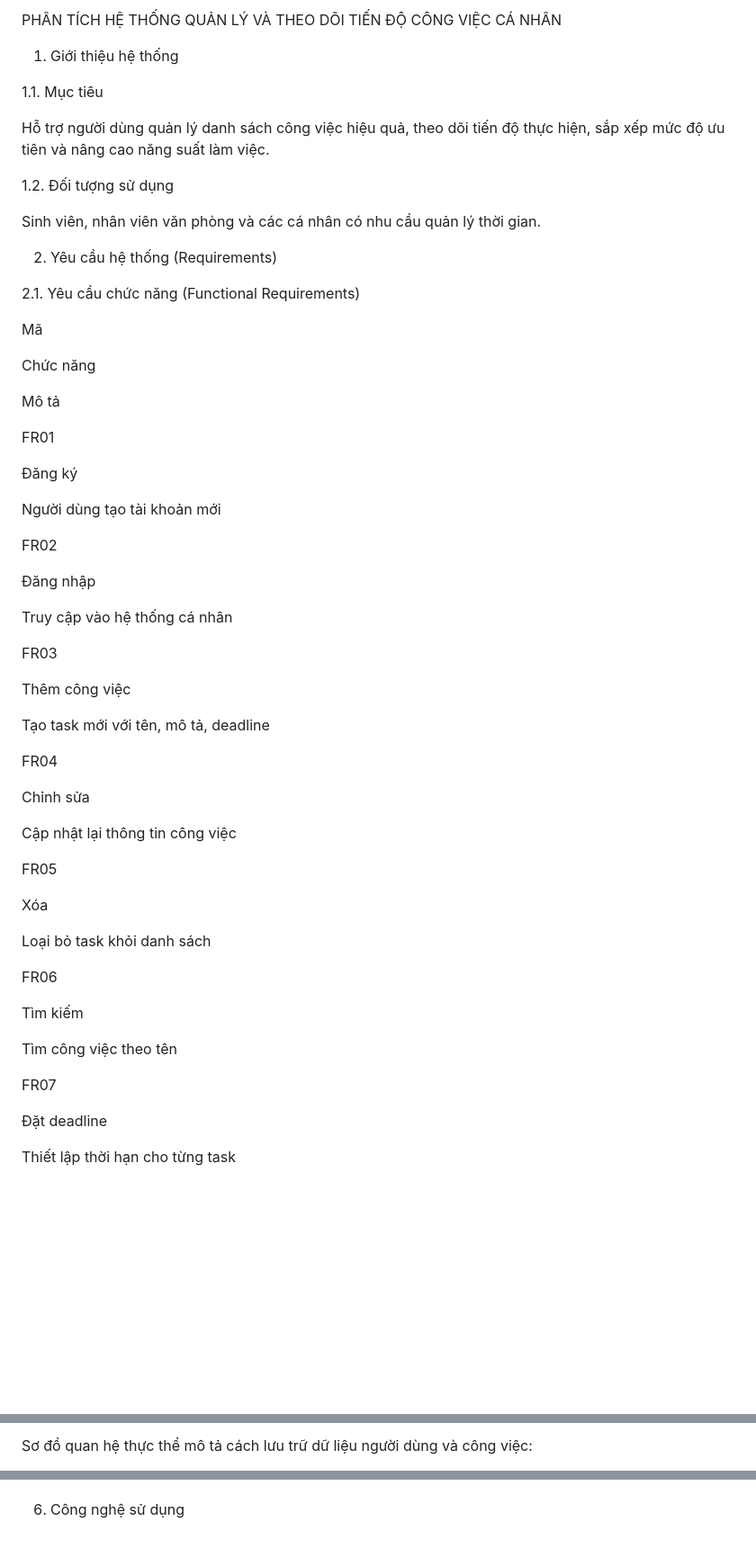
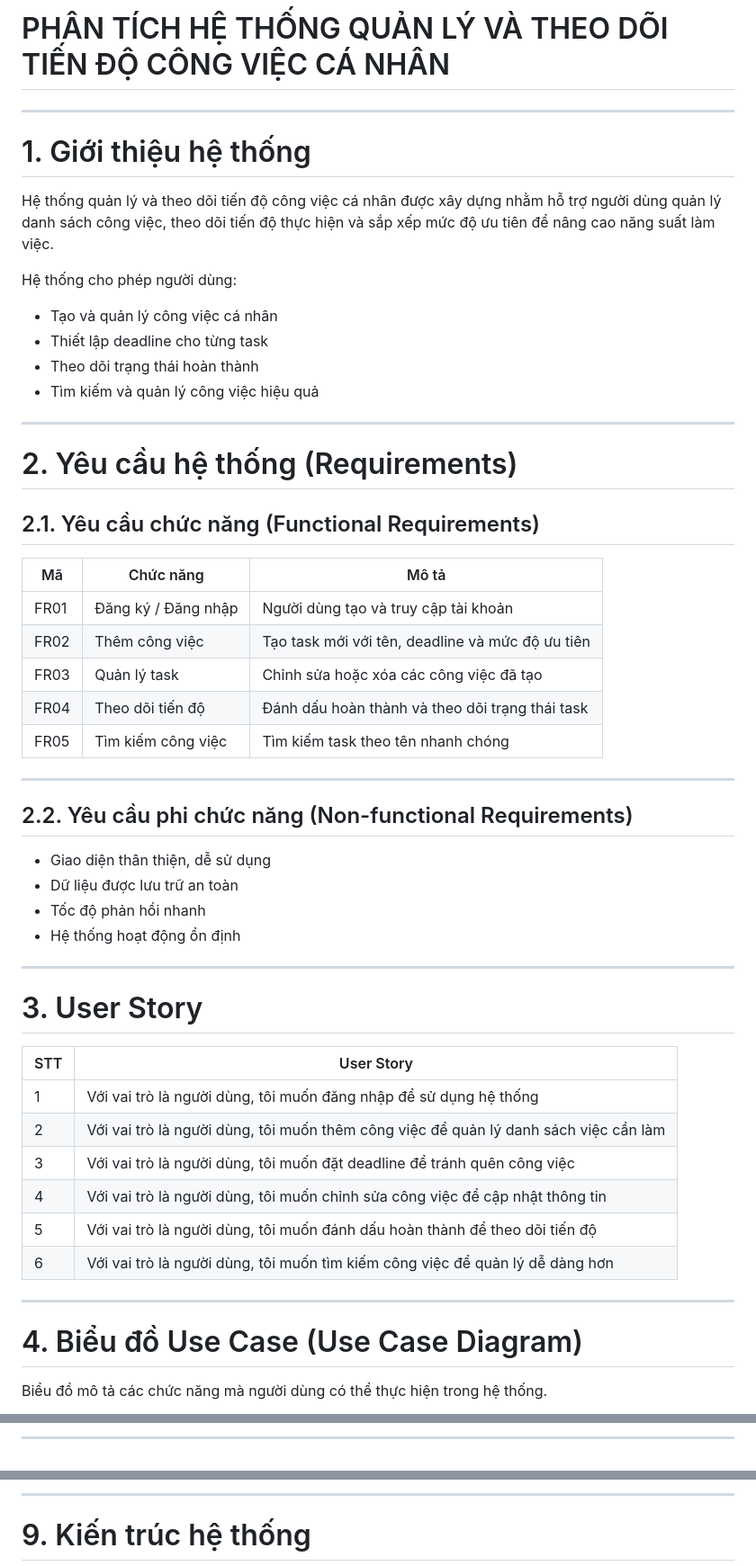
Before and after one commit to anhngocto-prog/He-thong-quan-ly-va-theo-doi-tien-do-cong-viec-ca-nhan, a Markdown page: ANALYSIS.md, 3 parts joined by grey strips. Shown at 90% size. Rendered like a GitHub page; blank space fills up the shorter version.

```diff
--- a/ANALYSIS.md
+++ b/ANALYSIS.md
@@ -1,64 +1,56 @@
-PHÂN TÍCH HỆ THỐNG QUẢN LÝ VÀ THEO DÕI TIẾN ĐỘ CÔNG VIỆC CÁ NHÂN
+# PHÂN TÍCH HỆ THỐNG QUẢN LÝ VÀ THEO DÕI TIẾN ĐỘ CÔNG VIỆC CÁ NHÂN
 
-1. Giới thiệu hệ thống
+---
 
-1.1. Mục tiêu
+# 1. Giới thiệu hệ thống
 
-Hỗ trợ người dùng quản lý danh sách công việc hiệu quả, theo dõi tiến độ thực hiện, sắp xếp mức độ ưu tiên và nâng cao năng suất làm việc.
+Hệ thống quản lý và theo dõi tiến độ công việc cá nhân được xây dựng nhằm hỗ trợ người dùng quản lý danh sách công việc, theo dõi tiến độ thực hiện và sắp xếp mức độ ưu tiên để nâng cao năng suất làm việc.
 
-1.2. Đối tượng sử dụng
+Hệ thống cho phép người dùng:
+- Tạo và quản lý công việc cá nhân
+- Thiết lập deadline cho từng task
+- Theo dõi trạng thái hoàn thành
+- Tìm kiếm và quản lý công việc hiệu quả
 
-Sinh viên, nhân viên văn phòng và các cá nhân có nhu cầu quản lý thời gian.
+---
 
-2. Yêu cầu hệ thống (Requirements)
+# 2. Yêu cầu hệ thống (Requirements)
 
-2.1. Yêu cầu chức năng (Functional Requirements)
+## 2.1. Yêu cầu chức năng (Functional Requirements)
 
-Mã
+| Mã | Chức năng | Mô tả |
+|---|---|---|
+| FR01 | Đăng ký / Đăng nhập | Người dùng tạo và truy cập tài khoản |
+| FR02 | Thêm công việc | Tạo task mới với tên, deadline và mức độ ưu tiên |
+| FR03 | Quản lý task | Chỉnh sửa hoặc xóa các công việc đã tạo |
+| FR04 | Theo dõi tiến độ | Đánh dấu hoàn thành và theo dõi trạng thái task |
+| FR05 | Tìm kiếm công việc | Tìm kiếm task theo tên nhanh chóng |
 
-Chức năng
+---
 
-Mô tả
+## 2.2. Yêu cầu phi chức năng (Non-functional Requirements)
 
-FR01
+- Giao diện thân thiện, dễ sử dụng
+- Dữ liệu được lưu trữ an toàn
+- Tốc độ phản hồi nhanh
+- Hệ thống hoạt động ổn định
 
-Đăng ký
+---
 
-Người dùng tạo tài khoản mới
+# 3. User Story
 
-FR02
+| STT | User Story |
+|---|---|
+| 1 | Với vai trò là người dùng, tôi muốn đăng nhập để sử dụng hệ thống |
+| 2 | Với vai trò là người dùng, tôi muốn thêm công việc để quản lý danh sách việc cần làm |
+| 3 | Với vai trò là người dùng, tôi muốn đặt deadline để tránh quên công việc |
+| 4 | Với vai trò là người dùng, tôi muốn chỉnh sửa công việc để cập nhật thông tin |
+| 5 | Với vai trò là người dùng, tôi muốn đánh dấu hoàn thành để theo dõi tiến độ |
+| 6 | Với vai trò là người dùng, tôi muốn tìm kiếm công việc để quản lý dễ dàng hơn |
 
-Đăng nhập
+---
 
-Truy cập vào hệ thống cá nhân
+# 4. Biểu đồ Use Case (Use Case Diagram)
 
-FR03
+Biểu đồ mô tả các chức năng mà người dùng có thể thực hiện trong hệ thống.
 
-Thêm công việc
-
-Tạo task mới với tên, mô tả, deadline
-
-FR04
-
-Chỉnh sửa
-
-Cập nhật lại thông tin công việc
-
-FR05
-
-Xóa
-
-Loại bỏ task khỏi danh sách
-
-FR06
-
-Tìm kiếm
-
-Tìm công việc theo tên
-
-FR07
-
-Đặt deadline
-
-Thiết lập thời hạn cho từng task
-
@@ -120,3 +136,3 @@ flowchart TD
 
-Sơ đồ quan hệ thực thể mô tả cách lưu trữ dữ liệu người dùng và công việc:
+---
 
@@ -139,4 +182,5 @@ erDiagram
 
+---
 
-6. Công nghệ sử dụng
+# 9. Kiến trúc hệ thống
 
```
Also changed, not shown: other parts of ANALYSIS.md (+118 -41 lines).
